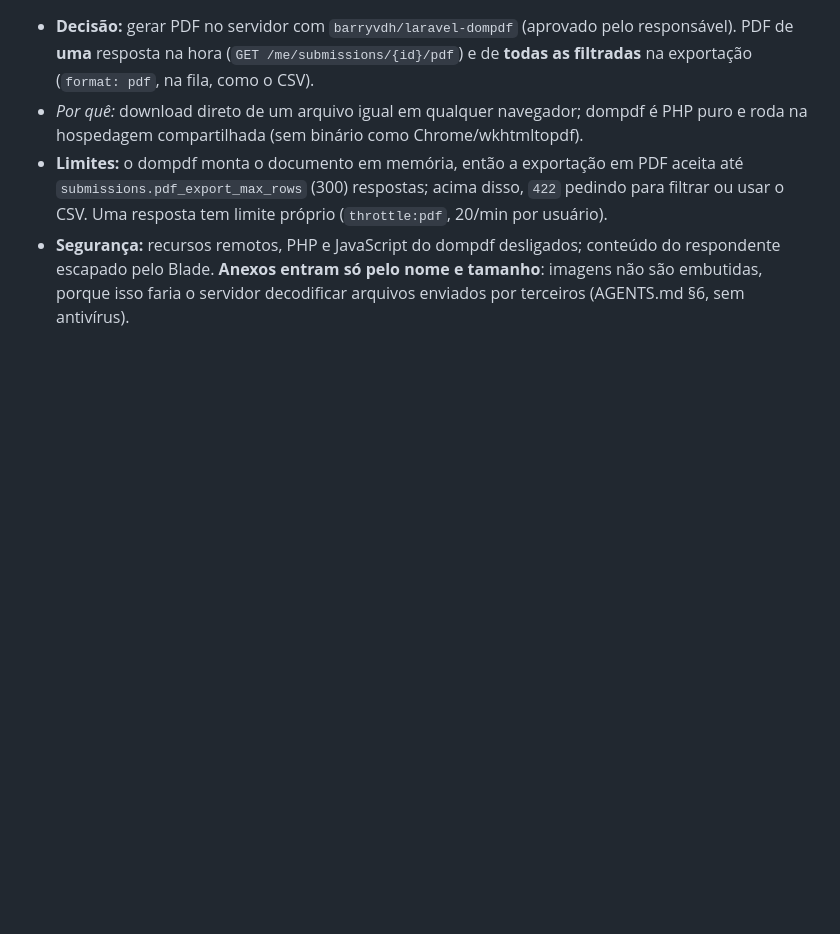
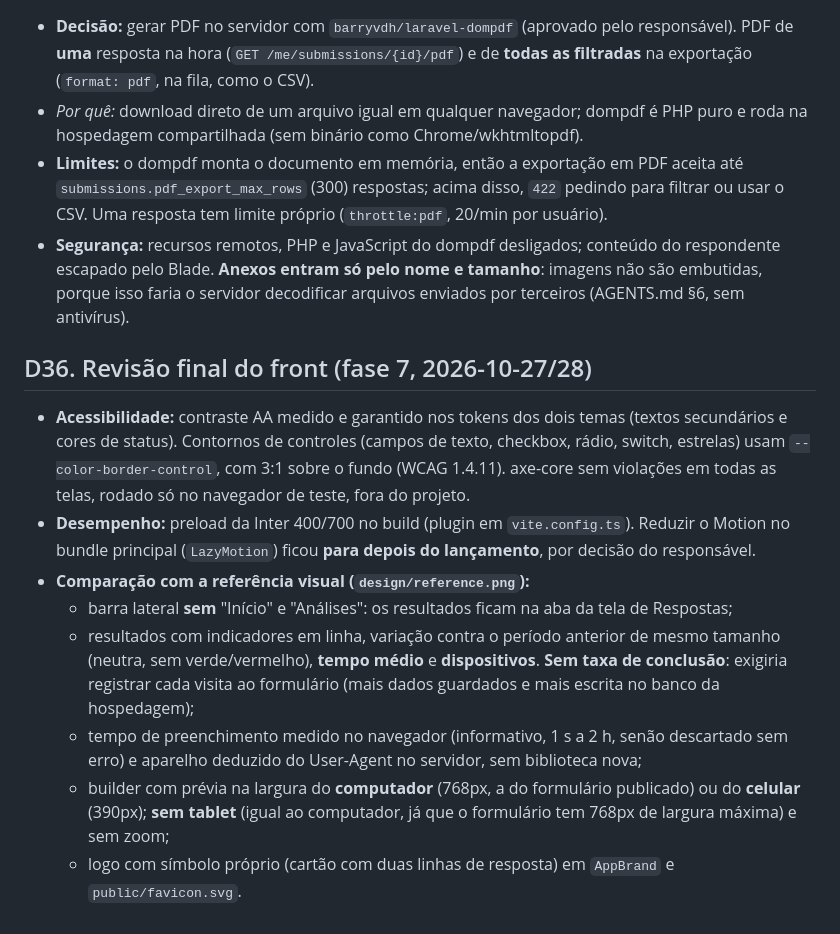
Before and after one commit to askuovye/Formix, a Markdown page: docs/decisions.md, the part around the change. Drawn GitHub-style; blank space fills up the shorter version.

Commit message:
docs: fecha a fase 7 (B6 e B10 resolvidas, D36, retomar)
Co-Authored-By: Claude Opus 5.5 <noreply@anthropic.com>

```diff
--- a/docs/decisions.md
+++ b/docs/decisions.md
@@ -321,3 +321,14 @@ Decisões novas entram no fim; decisões revogadas são marcadas, não apagadas.
 - *Por quê:* download direto de um arquivo igual em qualquer navegador; dompdf é PHP puro e roda na hospedagem compartilhada (sem binário como Chrome/wkhtmltopdf).
 - **Limites:** o dompdf monta o documento em memória, então a exportação em PDF aceita até `submissions.pdf_export_max_rows` (300) respostas; acima disso, `422` pedindo para filtrar ou usar o CSV. Uma resposta tem limite próprio (`throttle:pdf`, 20/min por usuário).
 - **Segurança:** recursos remotos, PHP e JavaScript do dompdf desligados; conteúdo do respondente escapado pelo Blade. **Anexos entram só pelo nome e tamanho**: imagens não são embutidas, porque isso faria o servidor decodificar arquivos enviados por terceiros (AGENTS.md §6, sem antivírus).
+
+## D36. Revisão final do front (fase 7, 2026-10-27/28)
+
+- **Acessibilidade:** contraste AA medido e garantido nos tokens dos dois temas (textos secundários e cores de status). Contornos de controles (campos de texto, checkbox, rádio, switch, estrelas) usam `--color-border-control`, com 3:1 sobre o fundo (WCAG 1.4.11). axe-core sem violações em todas as telas, rodado só no navegador de teste, fora do projeto.
+- **Desempenho:** preload da Inter 400/700 no build (plugin em `vite.config.ts`). Reduzir o Motion no bundle principal (`LazyMotion`) ficou **para depois do lançamento**, por decisão do responsável.
+- **Comparação com a referência visual (`design/reference.png`):**
+  - barra lateral **sem** "Início" e "Análises": os resultados ficam na aba da tela de Respostas;
+  - resultados com indicadores em linha, variação contra o período anterior de mesmo tamanho (neutra, sem verde/vermelho), **tempo médio** e **dispositivos**. **Sem taxa de conclusão**: exigiria registrar cada visita ao formulário (mais dados guardados e mais escrita no banco da hospedagem);
+  - tempo de preenchimento medido no navegador (informativo, 1 s a 2 h, senão descartado sem erro) e aparelho deduzido do User-Agent no servidor, sem biblioteca nova;
+  - builder com prévia na largura do **computador** (768px, a do formulário publicado) ou do **celular** (390px); **sem tablet** (igual ao computador, já que o formulário tem 768px de largura máxima) e sem zoom;
+  - logo com símbolo próprio (cartão com duas linhas de resposta) em `AppBrand` e `public/favicon.svg`.
```
Also changed, not shown: docs/barreiras.md (+2 -2 lines), docs/retomar.md (+8 -15 lines).
